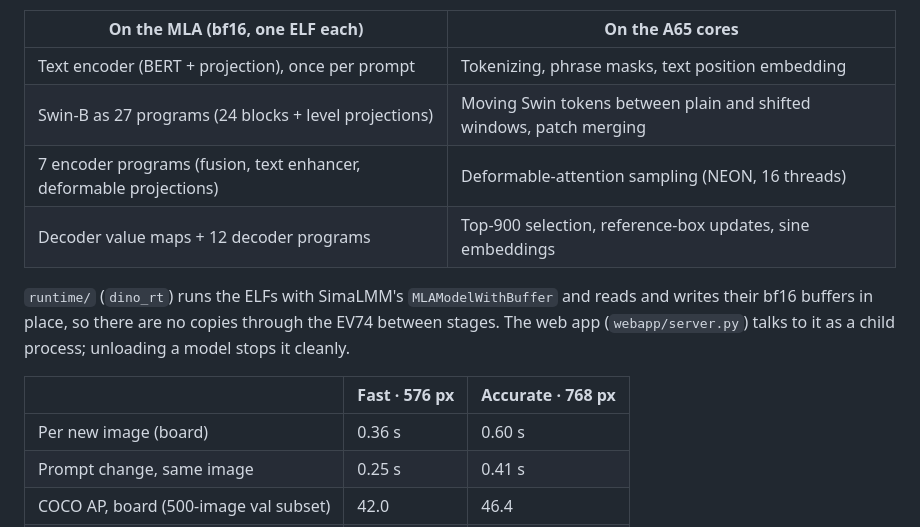
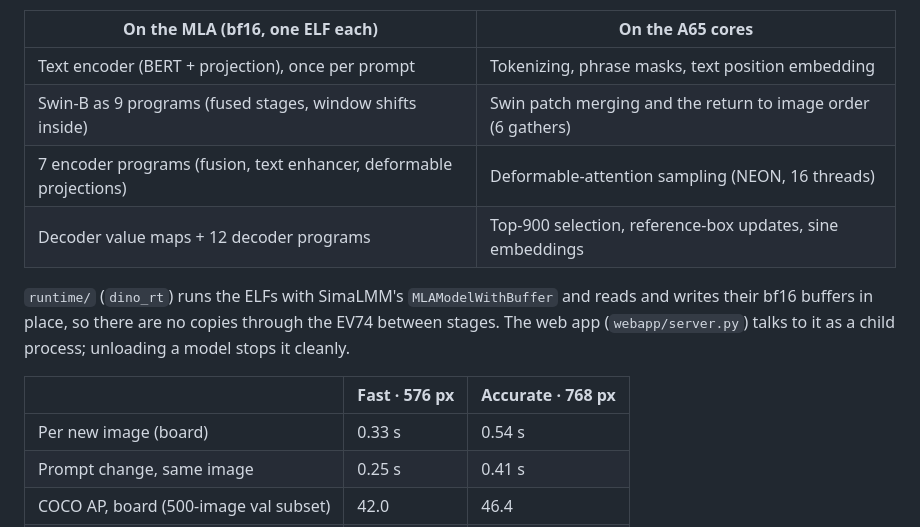
Before and after one commit to dotimothy/neat-dino-studio, a Markdown page: README.md, the part around the change. Drawn GitHub-style.

Commit message:
768 fused backbone; report and README timings
Co-Authored-By: Claude Opus 5.5 <noreply@anthropic.com>

```diff
--- a/README.md
+++ b/README.md
@@ -44,7 +44,7 @@ image tokens. So the network is cut into MLA programs, and the board's Arm cores
 | On the MLA (bf16, one ELF each) | On the A65 cores |
 |---|---|
 | Text encoder (BERT + projection), once per prompt | Tokenizing, phrase masks, text position embedding |
-| Swin-B as 27 programs (24 blocks + level projections) | Moving Swin tokens between plain and shifted windows, patch merging |
+| Swin-B as 9 programs (fused stages, window shifts inside) | Swin patch merging and the return to image order (6 gathers) |
 | 7 encoder programs (fusion, text enhancer, deformable projections) | Deformable-attention sampling (NEON, 16 threads) |
 | Decoder value maps + 12 decoder programs | Top-900 selection, reference-box updates, sine embeddings |
 
@@ -54,7 +54,7 @@ app (`webapp/server.py`) talks to it as a child process; unloading a model stops
 
 | | Fast · 576 px | Accurate · 768 px |
 |---|---|---|
-| Per new image (board) | 0.36 s | 0.60 s |
+| Per new image (board) | 0.33 s | 0.54 s |
 | Prompt change, same image | 0.25 s | 0.41 s |
 | COCO AP, board (500-image val subset) | 42.0 | 46.4 |
 | COCO AP, FP32 PyTorch, same inputs | 41.7 | 45.8 |
```
Also changed, not shown: report.md (+11 -8 lines).
